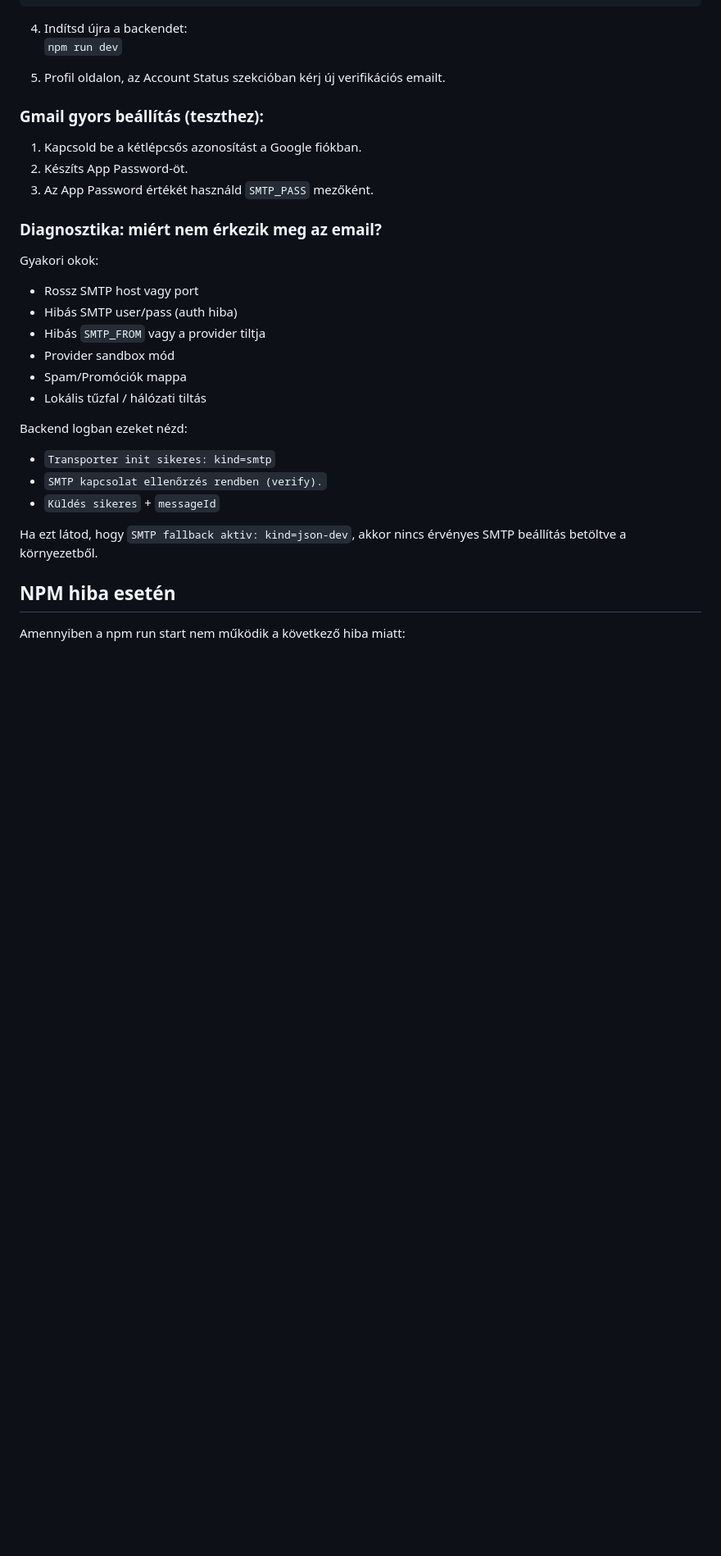
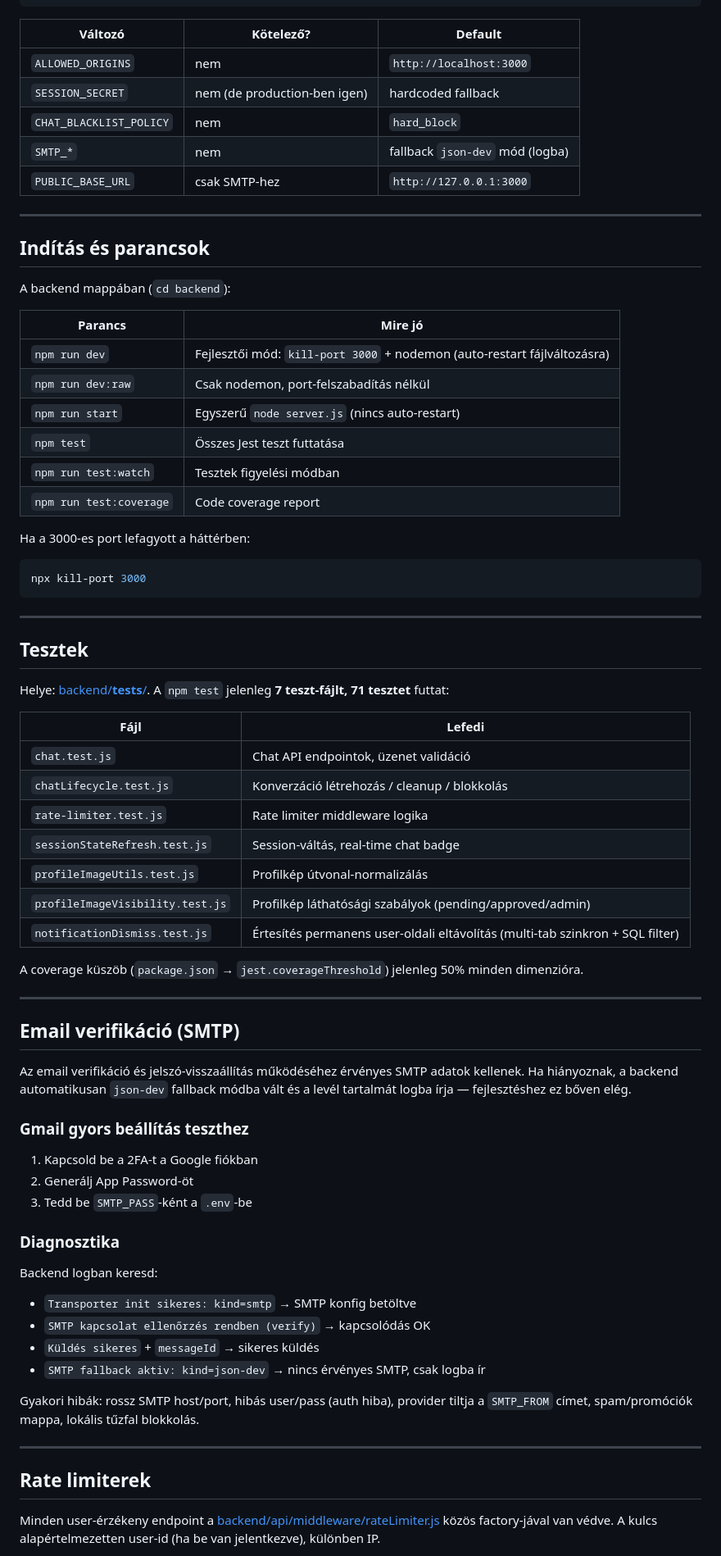
Before and after one commit to DeathDitch123/MattMester, a Markdown page: readme.md, the part around one of its changes. Shown at 82% size. GitHub-like rendering; blank space fills up the shorter version.

````diff
--- a/readme.md
+++ b/readme.md
@@ -73,34 +152,79 @@ SMTP_FROM=MattMester <kuldo-email-cim>
 PUBLIC_BASE_URL=http://127.0.0.1:3000
 ```
 
-4. Indítsd újra a backendet:<br>
-   `npm run dev`<br>
+| Változó | Kötelező? | Default |
+|---|---|---|
+| `ALLOWED_ORIGINS` | nem | `http://localhost:3000` |
+| `SESSION_SECRET` | nem (de production-ben igen) | hardcoded fallback |
+| `CHAT_BLACKLIST_POLICY` | nem | `hard_block` |
+| `SMTP_*` | nem | fallback `json-dev` mód (logba) |
+| `PUBLIC_BASE_URL` | csak SMTP-hez | `http://127.0.0.1:3000` |
 
-5. Profil oldalon, az Account Status szekcióban kérj új verifikációs emailt.<br>
+---
 
-### Gmail gyors beállítás (teszthez):<br>
+## Indítás és parancsok
 
-1. Kapcsold be a kétlépcsős azonosítást a Google fiókban.<br>
-2. Készíts App Password-öt.<br>
-3. Az App Password értékét használd `SMTP_PASS` mezőként.<br>
+A backend mappában (`cd backend`):
 
-### Diagnosztika: miért nem érkezik meg az email?<br>
+| Parancs | Mire jó |
+|---|---|
+| `npm run dev` | Fejlesztői mód: `kill-port 3000` + nodemon (auto-restart fájlváltozásra) |
+| `npm run dev:raw` | Csak nodemon, port-felszabadítás nélkül |
+| `npm run start` | Egyszerű `node server.js` (nincs auto-restart) |
+| `npm test` | Összes Jest teszt futtatása |
+| `npm run test:watch` | Tesztek figyelési módban |
+| `npm run test:coverage` | Code coverage report |
 
-Gyakori okok:<br>
-- Rossz SMTP host vagy port<br>
-- Hibás SMTP user/pass (auth hiba)<br>
-- Hibás `SMTP_FROM` vagy a provider tiltja<br>
-- Provider sandbox mód<br>
-- Spam/Promóciók mappa<br>
-- Lokális tűzfal / hálózati tiltás<br>
+Ha a 3000-es port lefagyott a háttérben:
 
-Backend logban ezeket nézd:<br>
-- `Transporter init sikeres: kind=smtp`<br>
-- `SMTP kapcsolat ellenőrzés rendben (verify).`<br>
-- `Küldés sikeres` + `messageId`<br>
+```bash
+npx kill-port 3000
+```
 
-Ha ezt látod, hogy `SMTP fallback aktiv: kind=json-dev`, akkor nincs érvényes SMTP beállítás betöltve a környezetből.<br>
+---
 
-## NPM hiba esetén<br>
+## Tesztek
 
-Amennyiben a npm run start nem működik a következő hiba miatt:<br>
+Helye: [backend/__tests__/](backend/__tests__/). A `npm test` jelenleg **7 teszt-fájlt, 71 tesztet** futtat:
+
+| Fájl | Lefedi |
+|---|---|
+| `chat.test.js` | Chat API endpointok, üzenet validáció |
+| `chatLifecycle.test.js` | Konverzáció létrehozás / cleanup / blokkolás |
+| `rate-limiter.test.js` | Rate limiter middleware logika |
+| `sessionStateRefresh.test.js` | Session-váltás, real-time chat badge |
+| `profileImageUtils.test.js` | Profilkép útvonal-normalizálás |
+| `profileImageVisibility.test.js` | Profilkép láthatósági szabályok (pending/approved/admin) |
+| `notificationDismiss.test.js` | Értesítés permanens user-oldali eltávolítás (multi-tab szinkron + SQL filter) |
+
+A coverage küszöb (`package.json` → `jest.coverageThreshold`) jelenleg 50% minden dimenzióra.
+
+---
+
+## Email verifikáció (SMTP)
+
+Az email verifikáció és jelszó-visszaállítás működéséhez érvényes SMTP adatok kellenek. Ha hiányoznak, a backend automatikusan `json-dev` fallback módba vált és a levél tartalmát logba írja — fejlesztéshez ez bőven elég.
+
+### Gmail gyors beállítás teszthez
+
+1. Kapcsold be a 2FA-t a Google fiókban
+2. Generálj App Password-öt
+3. Tedd be `SMTP_PASS`-ként a `.env`-be
+
+### Diagnosztika
+
+Backend logban keresd:
+
+- `Transporter init sikeres: kind=smtp` → SMTP konfig betöltve
+- `SMTP kapcsolat ellenőrzés rendben (verify)` → kapcsolódás OK
+- `Küldés sikeres` + `messageId` → sikeres küldés
+- `SMTP fallback aktiv: kind=json-dev` → nincs érvényes SMTP, csak logba ír
+
+Gyakori hibák: rossz SMTP host/port, hibás user/pass (auth hiba), provider tiltja a `SMTP_FROM` címet, spam/promóciók mappa, lokális tűzfal blokkolás.
+
+---
+
+## Rate limiterek
+
+Minden user-érzékeny endpoint a [backend/api/middleware/rateLimiter.js](backend/api/middleware/rateLimiter.js) közös factory-jával van védve. A kulcs alapértelmezetten user-id (ha be van jelentkezve), különben IP.
+
````
Also changed, not shown: other parts of readme.md (+246 -181 lines).
